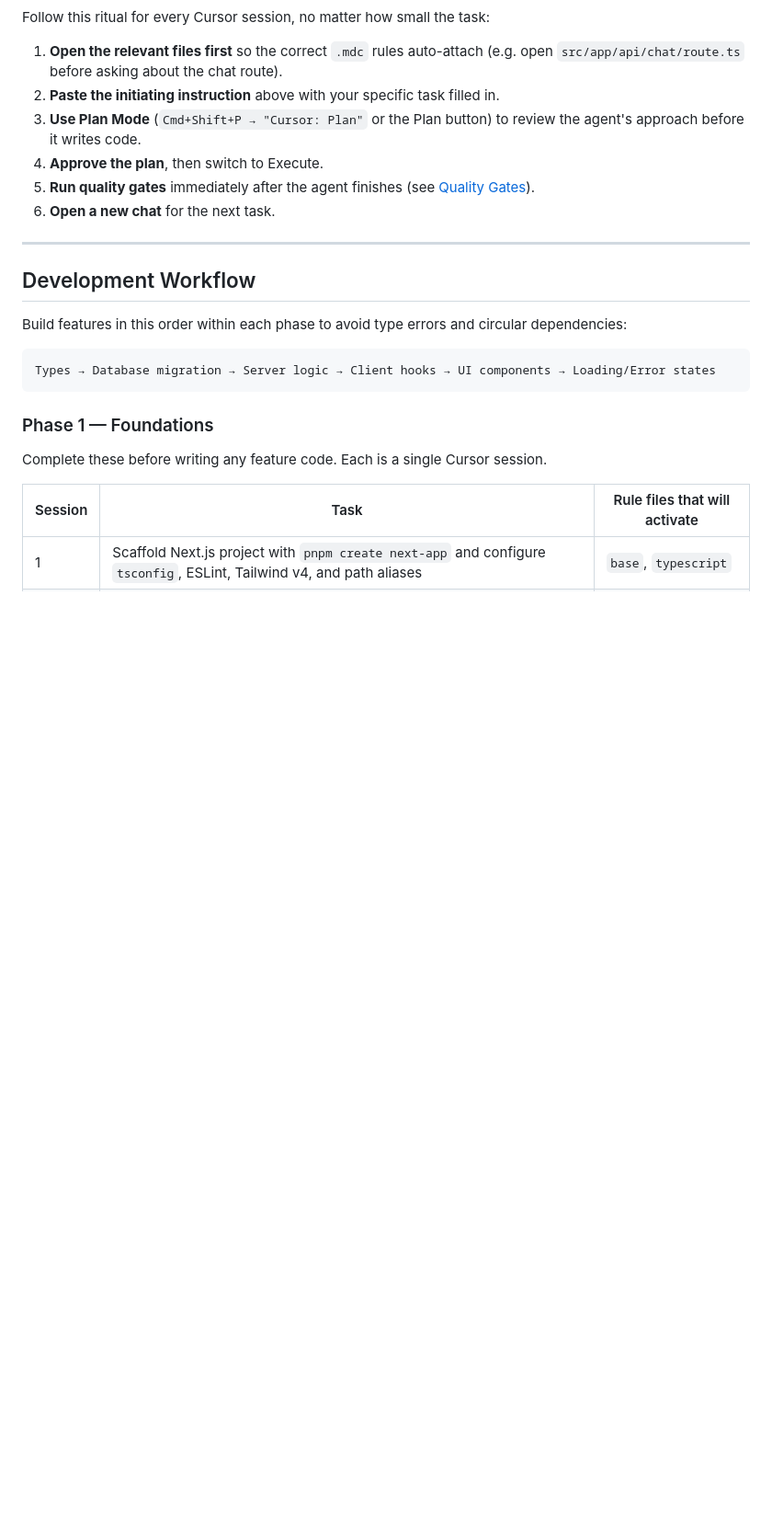
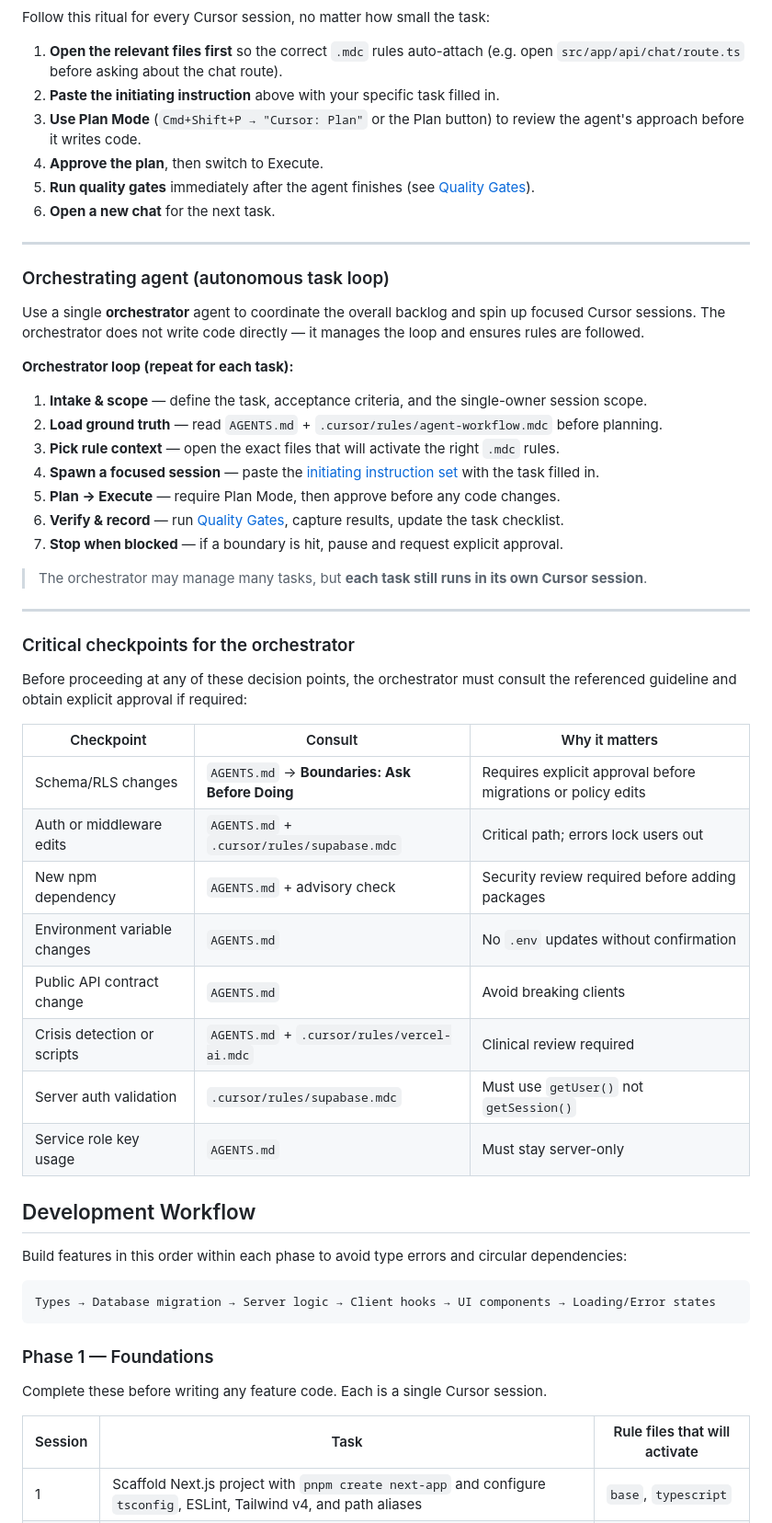
Before and after one commit to GooseyPrime/IRIS, a Markdown page: README.md, the part around one of its changes. Shown at 92% size. GitHub-like rendering; blank space fills up the shorter version.

Commit message:
docs(readme): add orchestrator loop guidance
Co-authored-by: GooseyPrime <78740045+GooseyPrime@users.noreply.github.com>
Agent-Logs-Url: https://github.com/GooseyPrime/IRIS/sessions/f550fa92-b37d-4a75-b319-535625438c8a

```diff
--- a/README.md
+++ b/README.md
@@ -123,6 +125,39 @@ Follow this ritual for every Cursor session, no matter how small the task:
 6. **Open a new chat** for the next task.
 
 ---
+
+### Orchestrating agent (autonomous task loop)
+
+Use a single **orchestrator** agent to coordinate the overall backlog and spin up focused Cursor sessions. The orchestrator does not write code directly — it manages the loop and ensures rules are followed.
+
+**Orchestrator loop (repeat for each task):**
+
+1. **Intake & scope** — define the task, acceptance criteria, and the single-owner session scope.
+2. **Load ground truth** — read `AGENTS.md` + `.cursor/rules/agent-workflow.mdc` before planning.
+3. **Pick rule context** — open the exact files that will activate the right `.mdc` rules.
+4. **Spawn a focused session** — paste the [initiating instruction set](#initiating-instruction-set) with the task filled in.
+5. **Plan → Execute** — require Plan Mode, then approve before any code changes.
+6. **Verify & record** — run [Quality Gates](#quality-gates), capture results, update the task checklist.
+7. **Stop when blocked** — if a boundary is hit, pause and request explicit approval.
+
+> The orchestrator may manage many tasks, but **each task still runs in its own Cursor session**.
+
+---
+
+### Critical checkpoints for the orchestrator
+
+Before proceeding at any of these decision points, the orchestrator must consult the referenced guideline and obtain explicit approval if required:
+
+| Checkpoint | Consult | Why it matters |
+|-----------|---------|----------------|
+| Schema/RLS changes | `AGENTS.md` → **Boundaries: Ask Before Doing** | Requires explicit approval before migrations or policy edits |
+| Auth or middleware edits | `AGENTS.md` + `.cursor/rules/supabase.mdc` | Critical path; errors lock users out |
+| New npm dependency | `AGENTS.md` + advisory check | Security review required before adding packages |
+| Environment variable changes | `AGENTS.md` | No `.env` updates without confirmation |
+| Public API contract change | `AGENTS.md` | Avoid breaking clients |
+| Crisis detection or scripts | `AGENTS.md` + `.cursor/rules/vercel-ai.mdc` | Clinical review required |
+| Server auth validation | `.cursor/rules/supabase.mdc` | Must use `getUser()` not `getSession()` |
+| Service role key usage | `AGENTS.md` | Must stay server-only |
 
 ## Development Workflow
 
```
Also changed, not shown: other parts of README.md (+2 -0 lines).
